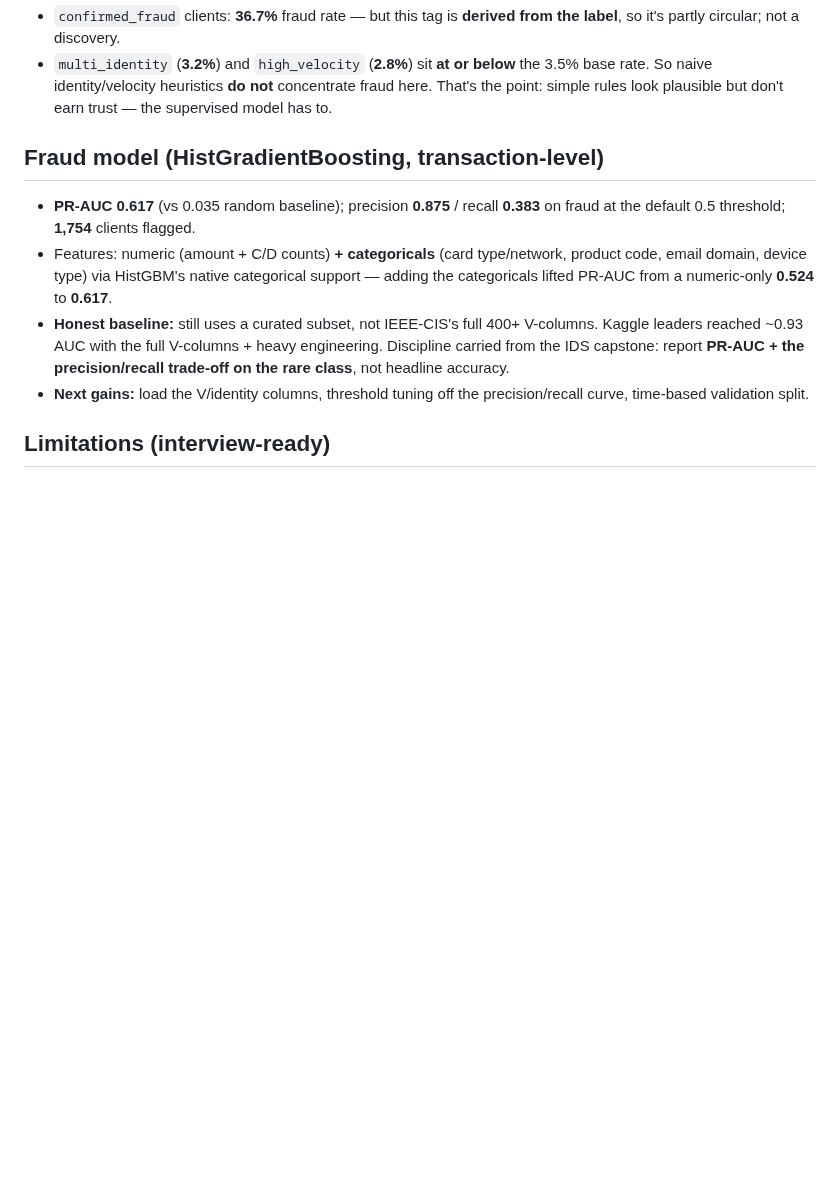
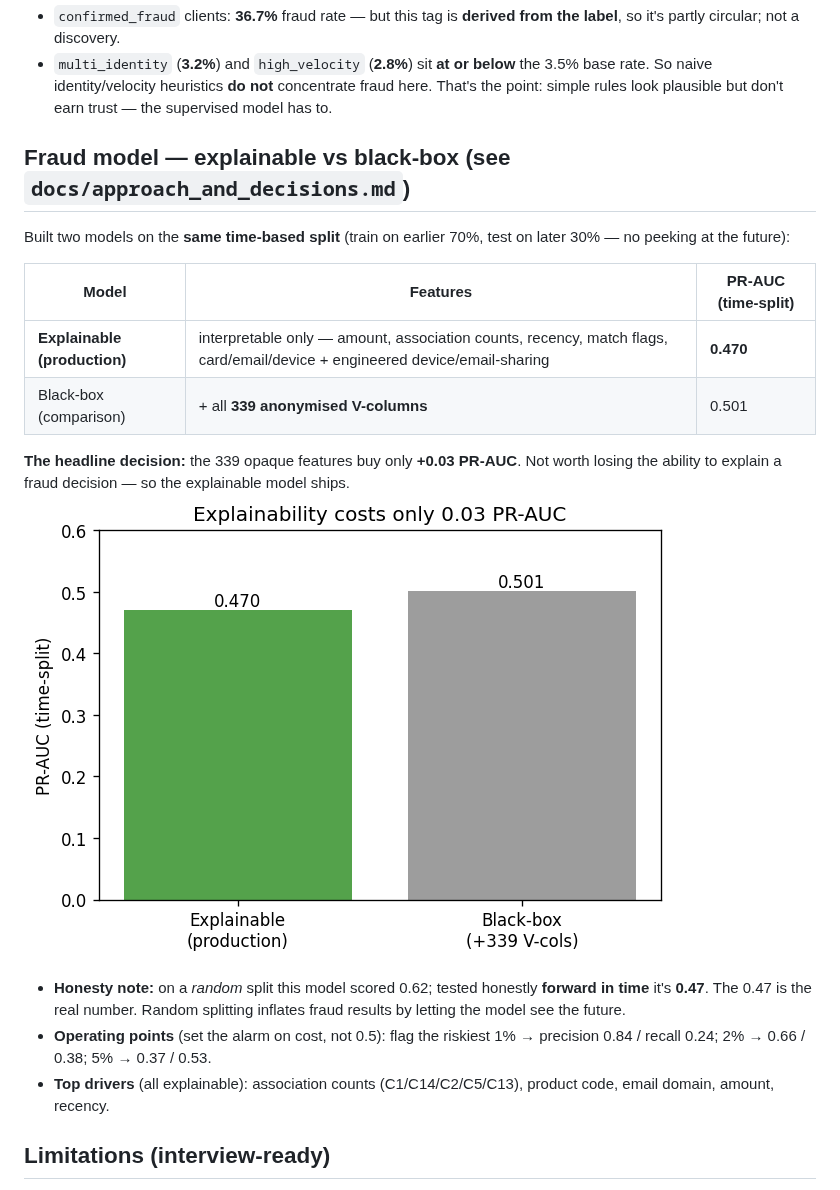
Before and after one commit to sKoih-pond/user-analytics-risk, a Markdown page: docs/results.md, the part around the change. Drawn GitHub-style; pictures changed too: docs/charts/model_comparison.png (added); blank space fills up the shorter version.

```diff
--- a/docs/results.md
+++ b/docs/results.md
@@ -19,11 +19,19 @@ Three families — **value** (vip/high/mid/low), **lifecycle** (active/dormant/n
 - `confirmed_fraud` clients: **36.7%** fraud rate — but this tag is **derived from the label**, so it's partly circular; not a discovery.
 - `multi_identity` (**3.2%**) and `high_velocity` (**2.8%**) sit **at or below** the 3.5% base rate. So naive identity/velocity heuristics **do not** concentrate fraud here. That's the point: simple rules look plausible but don't earn trust — the supervised model has to.
 
-## Fraud model (HistGradientBoosting, transaction-level)
-- **PR-AUC 0.617** (vs 0.035 random baseline); precision **0.875** / recall **0.383** on fraud at the default 0.5 threshold; **1,754** clients flagged.
-- Features: numeric (amount + C/D counts) **+ categoricals** (card type/network, product code, email domain, device type) via HistGBM's native categorical support — adding the categoricals lifted PR-AUC from a numeric-only **0.524** to **0.617**.
-- **Honest baseline:** still uses a curated subset, not IEEE-CIS's full 400+ V-columns. Kaggle leaders reached ~0.93 AUC with the full V-columns + heavy engineering. Discipline carried from the IDS capstone: report **PR-AUC + the precision/recall trade-off on the rare class**, not headline accuracy.
-- **Next gains:** load the V/identity columns, threshold tuning off the precision/recall curve, time-based validation split.
+## Fraud model — explainable vs black-box (see `docs/approach_and_decisions.md`)
+Built two models on the **same time-based split** (train on earlier 70%, test on later 30% — no peeking at the future):
+
+| Model | Features | PR-AUC (time-split) |
+|---|---|---|
+| **Explainable (production)** | interpretable only — amount, association counts, recency, match flags, card/email/device + engineered device/email-sharing | **0.470** |
+| Black-box (comparison) | + all **339 anonymised V-columns** | 0.501 |
+
+**The headline decision:** the 339 opaque features buy only **+0.03 PR-AUC**. Not worth losing the ability to explain a fraud decision — so the explainable model ships. ![model comparison](charts/model_comparison.png)
+
+- **Honesty note:** on a *random* split this model scored 0.62; tested honestly **forward in time** it's **0.47**. The 0.47 is the real number. Random splitting inflates fraud results by letting the model see the future.
+- **Operating points** (set the alarm on cost, not 0.5): flag the riskiest 1% → precision 0.84 / recall 0.24; 2% → 0.66 / 0.38; 5% → 0.37 / 0.53.
+- **Top drivers** (all explainable): association counts (C1/C14/C2/C5/C13), product code, email domain, amount, recency.
 
 ## Limitations (interview-ready)
 Client id is an approximation; baseline feature set by design; `confirmed_fraud` tag is label-derived. The value here is a **trustworthy, reproducible pipeline** (dbt-tested) with an evaluation that interrogates its own signals — not a leaderboard score.
```
Also changed, not shown: README.md (+7 -6 lines), docs/approach_and_decisions.md (added, +43 -0 lines), 5 other files.
